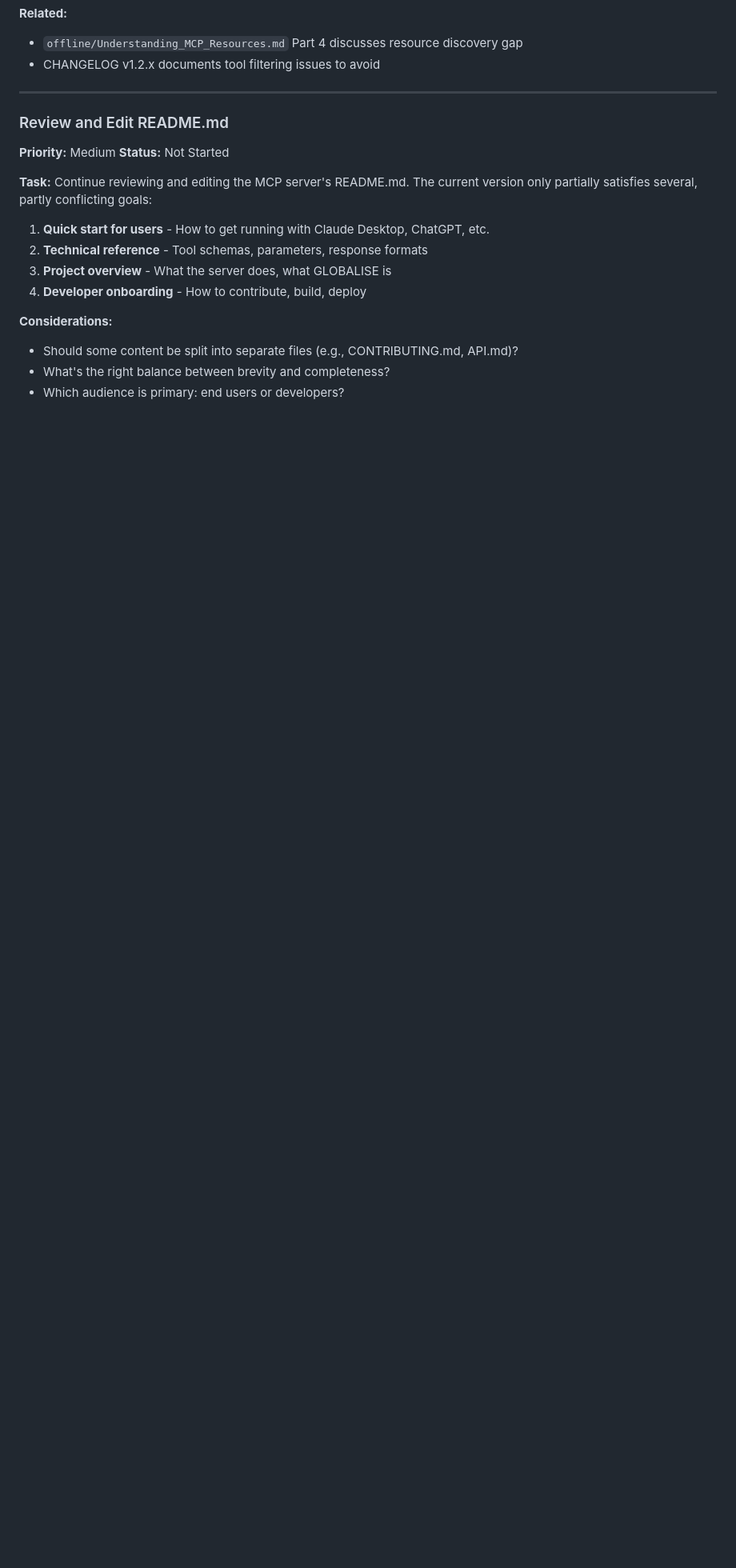
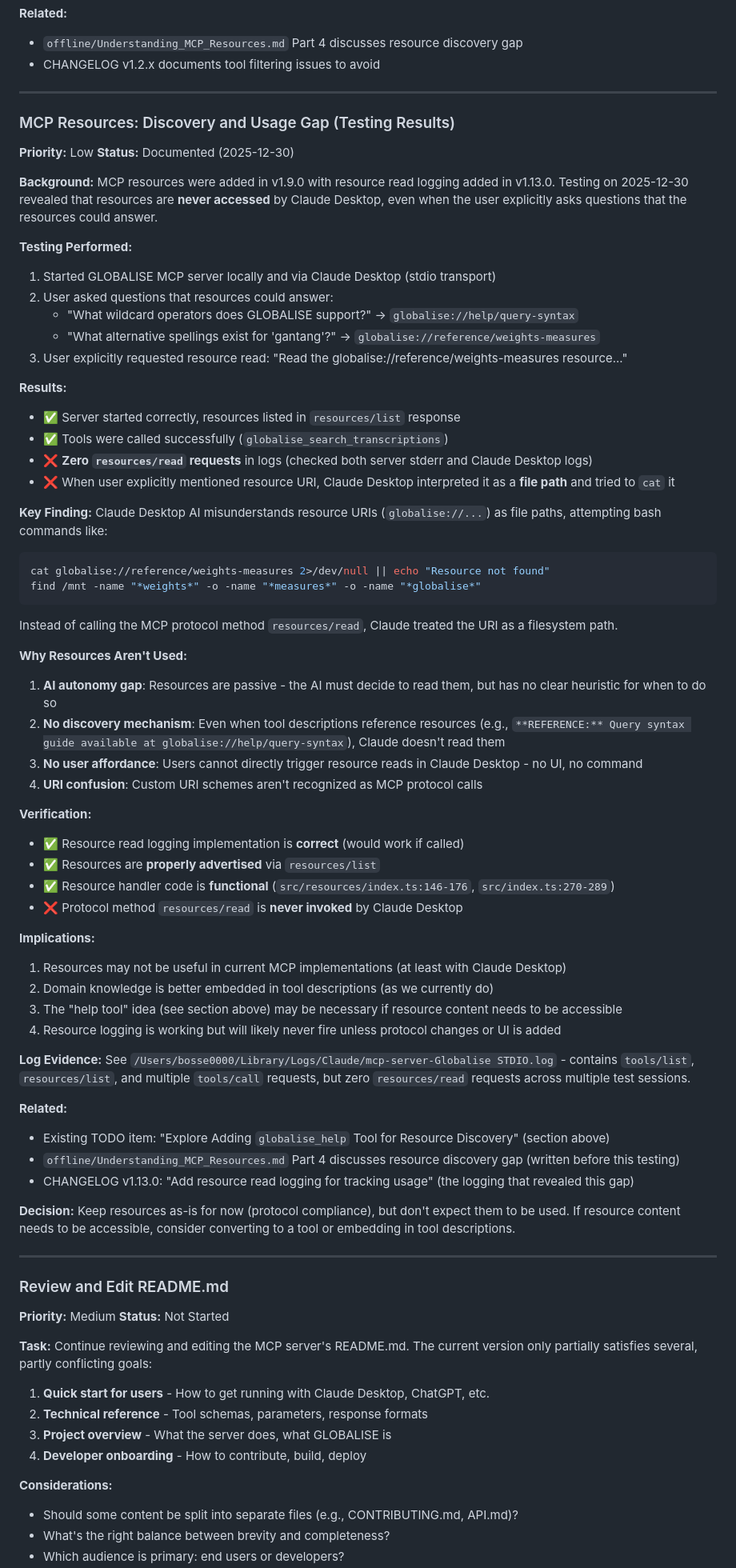
Before and after one commit to kintopp/globalise-mcp, a Markdown page: globalise-mcp-server/TODO.md, the part around the change. Shown at 80% size. Drawn GitHub-style; blank space fills up the shorter version.

Commit message:
Document MCP resource usage gap in Claude Desktop
Testing revealed resources are never read by Claude Desktop despite
proper implementation. AI misinterprets resource URIs as file paths
instead of using MCP protocol. Logging added in v1.13.0 confirmed
zero resources/read requests across multiple test sessions.

🤖 Generated with [Claude Code](https://claude.com/claude-code)

Co-Authored-By: Claude Sonnet 4.5 <noreply@anthropic.com>

````diff
--- a/globalise-mcp-server/TODO.md
+++ b/globalise-mcp-server/TODO.md
@@ -97,6 +97,67 @@ A `globalise_help` tool that the model can invoke to get:
 **Related:**
 - `offline/Understanding_MCP_Resources.md` Part 4 discusses resource discovery gap
 - CHANGELOG v1.2.x documents tool filtering issues to avoid
+
+---
+
+### MCP Resources: Discovery and Usage Gap (Testing Results)
+
+**Priority:** Low
+**Status:** Documented (2025-12-30)
+
+**Background:**
+MCP resources were added in v1.9.0 with resource read logging added in v1.13.0. Testing on 2025-12-30 revealed that resources are **never accessed** by Claude Desktop, even when the user explicitly asks questions that the resources could answer.
+
+**Testing Performed:**
+1. Started GLOBALISE MCP server locally and via Claude Desktop (stdio transport)
+2. User asked questions that resources could answer:
+   - "What wildcard operators does GLOBALISE support?" → `globalise://help/query-syntax`
+   - "What alternative spellings exist for 'gantang'?" → `globalise://reference/weights-measures`
+3. User explicitly requested resource read: "Read the globalise://reference/weights-measures resource..."
+
+**Results:**
+- ✅ Server started correctly, resources listed in `resources/list` response
+- ✅ Tools were called successfully (`globalise_search_transcriptions`)
+- ❌ **Zero `resources/read` requests** in logs (checked both server stderr and Claude Desktop logs)
+- ❌ When user explicitly mentioned resource URI, Claude Desktop interpreted it as a **file path** and tried to `cat` it
+
+**Key Finding:**
+Claude Desktop AI misunderstands resource URIs (`globalise://...`) as file paths, attempting bash commands like:
+```bash
+cat globalise://reference/weights-measures 2>/dev/null || echo "Resource not found"
+find /mnt -name "*weights*" -o -name "*measures*" -o -name "*globalise*"
+```
+
+Instead of calling the MCP protocol method `resources/read`, Claude treated the URI as a filesystem path.
+
+**Why Resources Aren't Used:**
+1. **AI autonomy gap**: Resources are passive - the AI must decide to read them, but has no clear heuristic for when to do so
+2. **No discovery mechanism**: Even when tool descriptions reference resources (e.g., `**REFERENCE:** Query syntax guide available at globalise://help/query-syntax`), Claude doesn't read them
+3. **No user affordance**: Users cannot directly trigger resource reads in Claude Desktop - no UI, no command
+4. **URI confusion**: Custom URI schemes aren't recognized as MCP protocol calls
+
+**Verification:**
+- ✅ Resource read logging implementation is **correct** (would work if called)
+- ✅ Resources are **properly advertised** via `resources/list`
+- ✅ Resource handler code is **functional** (`src/resources/index.ts:146-176`, `src/index.ts:270-289`)
+- ❌ Protocol method `resources/read` is **never invoked** by Claude Desktop
+
+**Implications:**
+1. Resources may not be useful in current MCP implementations (at least with Claude Desktop)
+2. Domain knowledge is better embedded in tool descriptions (as we currently do)
+3. The "help tool" idea (see section above) may be necessary if resource content needs to be accessible
+4. Resource logging is working but will likely never fire unless protocol changes or UI is added
+
+**Log Evidence:**
+See `/Users/bosse0000/Library/Logs/Claude/mcp-server-Globalise STDIO.log` - contains `tools/list`, `resources/list`, and multiple `tools/call` requests, but zero `resources/read` requests across multiple test sessions.
+
+**Related:**
+- Existing TODO item: "Explore Adding `globalise_help` Tool for Resource Discovery" (section above)
+- `offline/Understanding_MCP_Resources.md` Part 4 discusses resource discovery gap (written before this testing)
+- CHANGELOG v1.13.0: "Add resource read logging for tracking usage" (the logging that revealed this gap)
+
+**Decision:**
+Keep resources as-is for now (protocol compliance), but don't expect them to be used. If resource content needs to be accessible, consider converting to a tool or embedding in tool descriptions.
 
 ---
 
````
